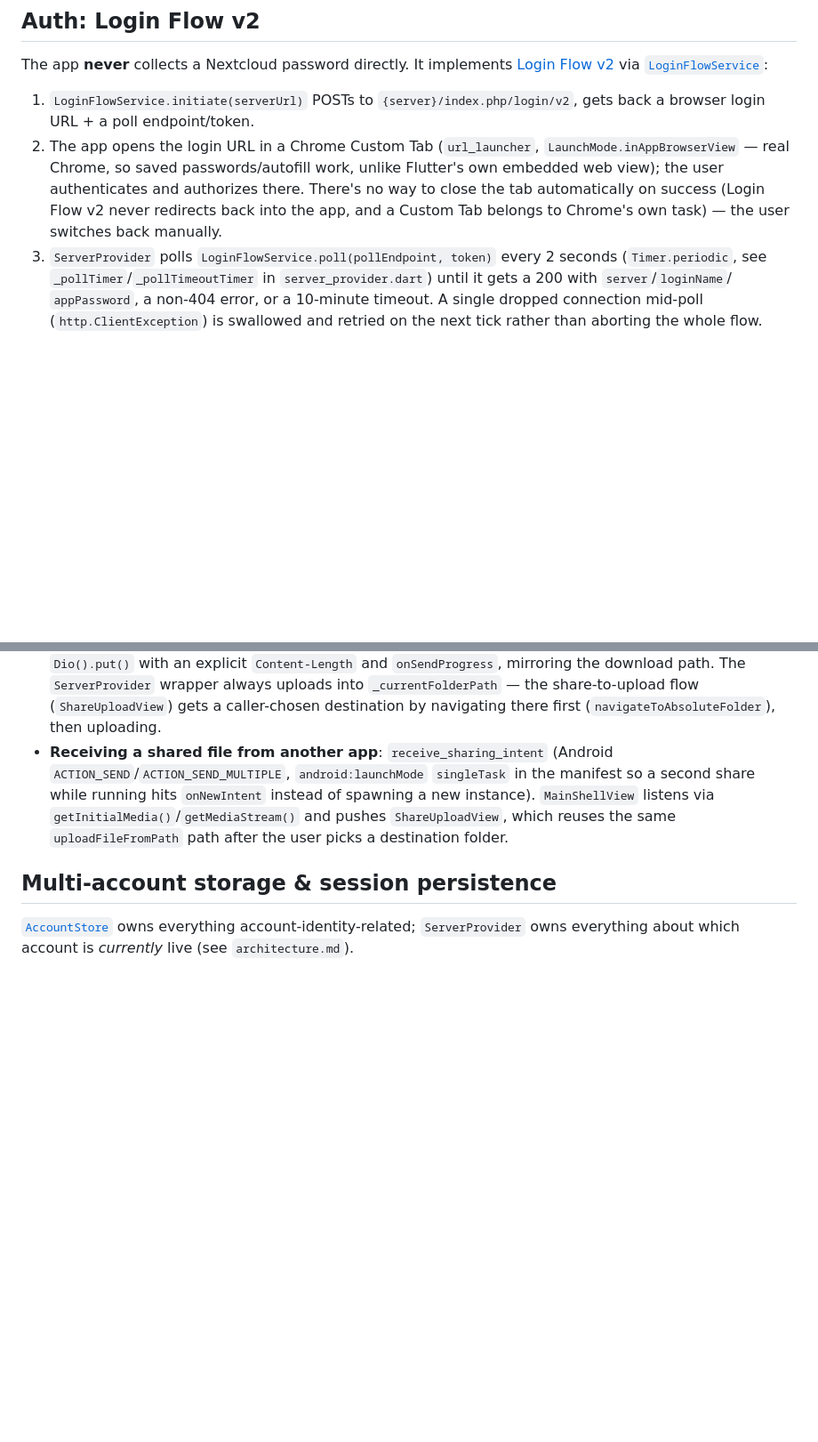
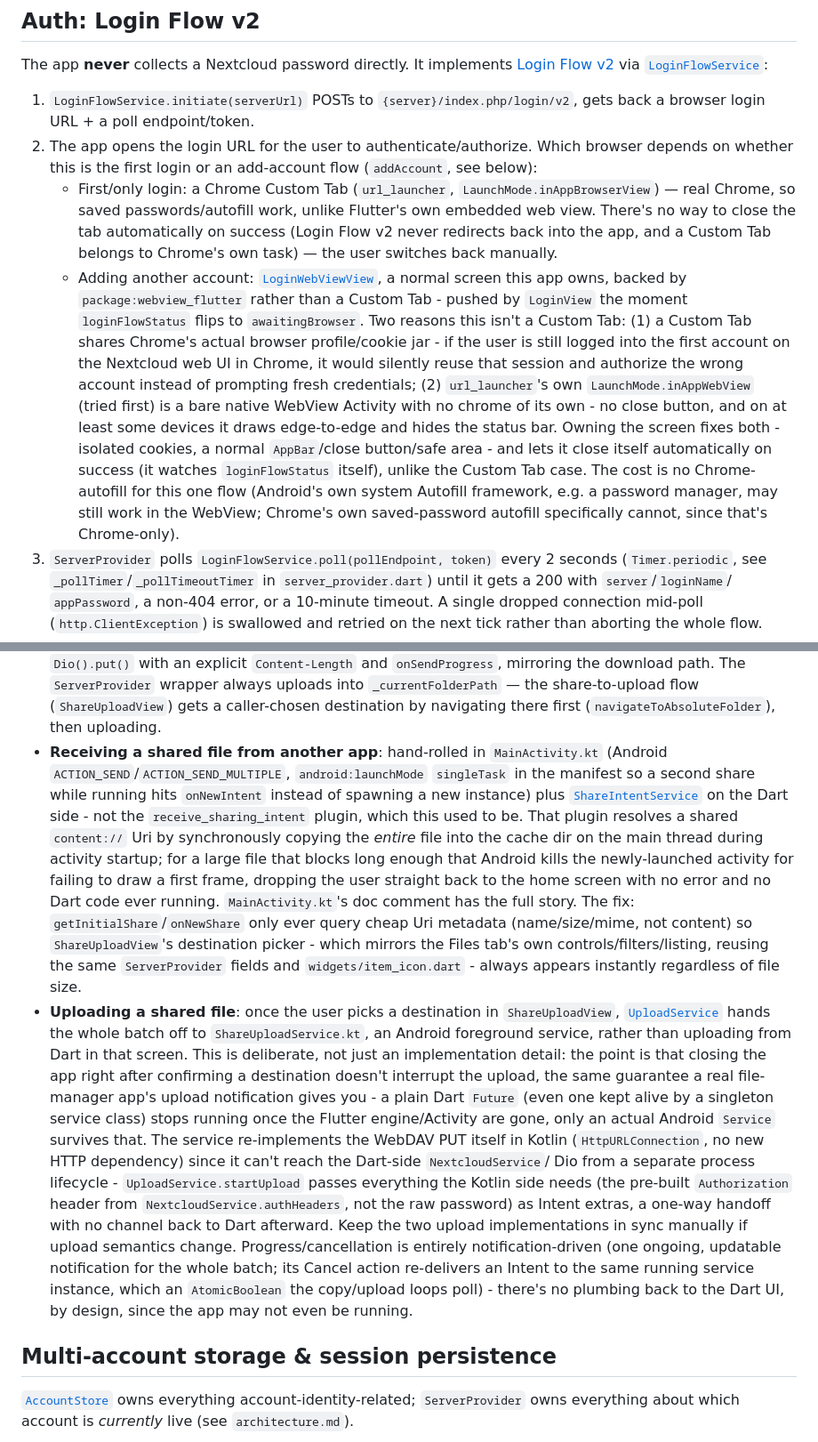
Before and after one commit to ayushyamitabh/noo, a Markdown page: .claude/context/server.md, 2 parts joined by grey strips. Shown at 89% size. Drawn GitHub-style; blank space fills up the shorter version.

Commit message:
Update docs for share/upload pipeline rework and login WebView fix
Co-Authored-By: Claude Sonnet 5 <noreply@anthropic.com>

```diff
--- a/.claude/context/server.md
+++ b/.claude/context/server.md
@@ -9,12 +9,34 @@ via [`LoginFlowService`](../../lib/services/login_flow_service.dart):
 1. `LoginFlowService.initiate(serverUrl)` POSTs to
    `{server}/index.php/login/v2`, gets back a browser login URL + a poll
    endpoint/token.
-2. The app opens the login URL in a Chrome Custom Tab (`url_launcher`,
-   `LaunchMode.inAppBrowserView` — real Chrome, so saved passwords/autofill
-   work, unlike Flutter's own embedded web view); the user authenticates and
-   authorizes there. There's no way to close the tab automatically on
-   success (Login Flow v2 never redirects back into the app, and a Custom
-   Tab belongs to Chrome's own task) — the user switches back manually.
+2. The app opens the login URL for the user to authenticate/authorize.
+   Which browser depends on whether this is the first login or an
+   add-account flow (`addAccount`, see below):
+   - First/only login: a Chrome Custom Tab (`url_launcher`,
+     `LaunchMode.inAppBrowserView`) — real Chrome, so saved
+     passwords/autofill work, unlike Flutter's own embedded web view.
+     There's no way to close the tab automatically on success (Login Flow
+     v2 never redirects back into the app, and a Custom Tab belongs to
+     Chrome's own task) — the user switches back manually.
+   - Adding another account: [`LoginWebViewView`](../../lib/views/login_webview_view.dart),
+     a normal screen this app owns, backed by `package:webview_flutter`
+     rather than a Custom Tab - pushed by `LoginView` the moment
+     `loginFlowStatus` flips to `awaitingBrowser`. Two reasons this isn't
+     a Custom Tab: (1) a Custom Tab shares Chrome's actual browser
+     profile/cookie jar - if the user is still logged into the first
+     account on the Nextcloud web UI in Chrome, it would silently reuse
+     that session and authorize the wrong account instead of prompting
+     fresh credentials; (2) `url_launcher`'s own `LaunchMode.inAppWebView`
+     (tried first) is a bare native WebView Activity with no chrome of its
+     own - no close button, and on at least some devices it draws
+     edge-to-edge and hides the status bar. Owning the screen fixes both -
+     isolated cookies, a normal `AppBar`/close button/safe area - and lets
+     it close itself automatically on success (it watches
+     `loginFlowStatus` itself), unlike the Custom Tab case. The cost is no
+     Chrome-autofill for this one flow (Android's own system Autofill
+     framework, e.g. a password manager, may still work in the WebView;
+     Chrome's own saved-password autofill specifically cannot, since
+     that's Chrome-only).
 3. `ServerProvider` polls `LoginFlowService.poll(pollEndpoint, token)` every
    2 seconds (`Timer.periodic`, see `_pollTimer`/`_pollTimeoutTimer` in
    `server_provider.dart`) until it gets a 200 with `server`/`loginName`/
@@ -68,13 +90,45 @@ rather than needing a rewrite for multi-account support.
   `ServerProvider` wrapper always uploads into `_currentFolderPath` — the
   share-to-upload flow (`ShareUploadView`) gets a caller-chosen destination
   by navigating there first (`navigateToAbsoluteFolder`), then uploading.
-- **Receiving a shared file from another app**: `receive_sharing_intent`
-  (Android `ACTION_SEND`/`ACTION_SEND_MULTIPLE`, `android:launchMode`
-  `singleTask` in the manifest so a second share while running hits
-  `onNewIntent` instead of spawning a new instance). `MainShellView` listens
-  via `getInitialMedia()`/`getMediaStream()` and pushes `ShareUploadView`,
-  which reuses the same `uploadFileFromPath` path after the user picks a
-  destination folder.
+- **Receiving a shared file from another app**: hand-rolled in
+  `MainActivity.kt` (Android `ACTION_SEND`/`ACTION_SEND_MULTIPLE`,
+  `android:launchMode` `singleTask` in the manifest so a second share while
+  running hits `onNewIntent` instead of spawning a new instance) plus
+  [`ShareIntentService`](../../lib/services/share_intent_service.dart) on
+  the Dart side - not the `receive_sharing_intent` plugin, which this used
+  to be. That plugin resolves a shared `content://` Uri by synchronously
+  copying the *entire* file into the cache dir on the main thread during
+  activity startup; for a large file that blocks long enough that Android
+  kills the newly-launched activity for failing to draw a first frame,
+  dropping the user straight back to the home screen with no error and no
+  Dart code ever running. `MainActivity.kt`'s doc comment has the full
+  story. The fix: `getInitialShare`/`onNewShare` only ever query cheap Uri
+  metadata (name/size/mime, not content) so `ShareUploadView`'s destination
+  picker - which mirrors the Files tab's own controls/filters/listing,
+  reusing the same `ServerProvider` fields and `widgets/item_icon.dart` -
+  always appears instantly regardless of file size.
+- **Uploading a shared file**: once the user picks a destination in
+  `ShareUploadView`, [`UploadService`](../../lib/services/upload_service.dart)
+  hands the whole batch off to `ShareUploadService.kt`, an Android
+  foreground service, rather than uploading from Dart in that screen. This
+  is deliberate, not just an implementation detail: the point is that
+  closing the app right after confirming a destination doesn't interrupt
+  the upload, the same guarantee a real file-manager app's upload
+  notification gives you - a plain Dart `Future` (even one kept alive by a
+  singleton service class) stops running once the Flutter engine/Activity
+  are gone, only an actual Android `Service` survives that. The service
+  re-implements the WebDAV PUT itself in Kotlin (`HttpURLConnection`, no
+  new HTTP dependency) since it can't reach the Dart-side `NextcloudService`/
+  Dio from a separate process lifecycle - `UploadService.startUpload` passes
+  everything the Kotlin side needs (the pre-built `Authorization` header
+  from `NextcloudService.authHeaders`, not the raw password) as Intent
+  extras, a one-way handoff with no channel back to Dart afterward. Keep
+  the two upload implementations in sync manually if upload semantics
+  change. Progress/cancellation is entirely notification-driven (one
+  ongoing, updatable notification for the whole batch; its Cancel action
+  re-delivers an Intent to the same running service instance, which an
+  `AtomicBoolean` the copy/upload loops poll) - there's no plumbing back to
+  the Dart UI, by design, since the app may not even be running.
 
 ## Multi-account storage & session persistence
 
```
Also changed, not shown: .claude/context/architecture.md (+5 -3 lines), .claude/context/styling.md (+13 -0 lines).
